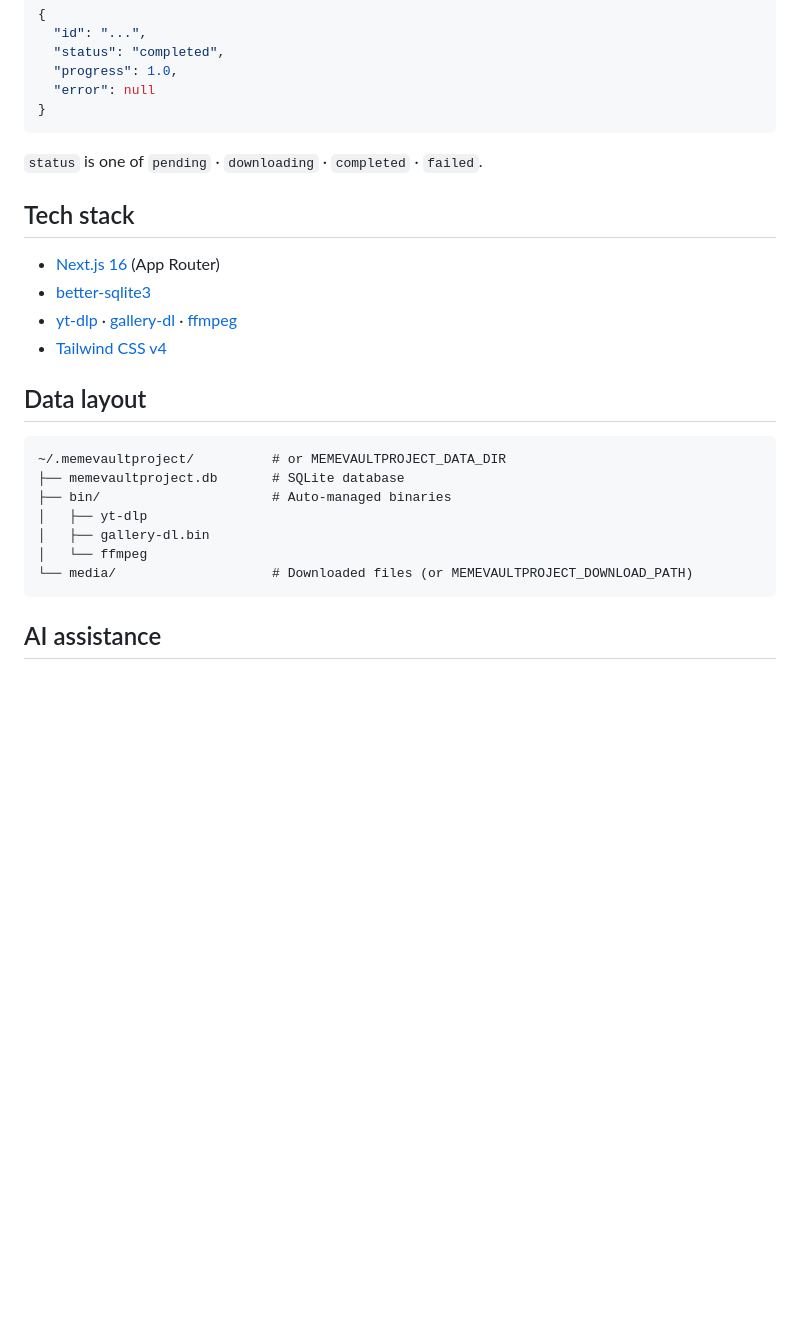
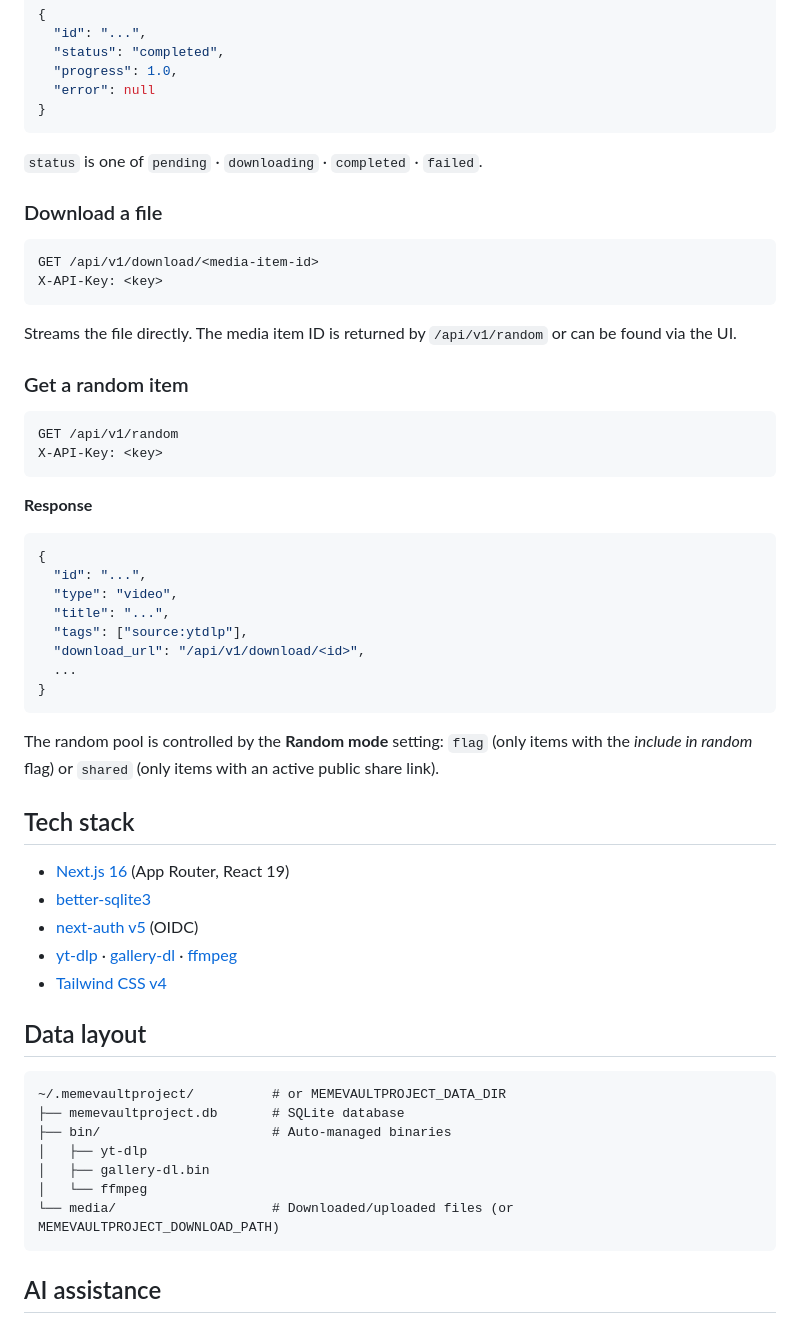
Before and after one commit to Thundernerd/MemeVaultProject, a Markdown page: README.md, the part around one of its changes. GitHub-like rendering; blank space fills up the shorter version.

````diff
--- a/README.md
+++ b/README.md
@@ -81,10 +95,41 @@ X-API-Key: <key>
 
 `status` is one of `pending` · `downloading` · `completed` · `failed`.
 
+### Download a file
+
+```http
+GET /api/v1/download/<media-item-id>
+X-API-Key: <key>
+```
+
+Streams the file directly. The media item ID is returned by `/api/v1/random` or can be found via the UI.
+
+### Get a random item
+
+```http
+GET /api/v1/random
+X-API-Key: <key>
+```
+
+**Response**
+```json
+{
+  "id": "...",
+  "type": "video",
+  "title": "...",
+  "tags": ["source:ytdlp"],
+  "download_url": "/api/v1/download/<id>",
+  ...
+}
+```
+
+The random pool is controlled by the **Random mode** setting: `flag` (only items with the _include in random_ flag) or `shared` (only items with an active public share link).
+
 ## Tech stack
 
-- [Next.js 16](https://nextjs.org/) (App Router)
+- [Next.js 16](https://nextjs.org/) (App Router, React 19)
 - [better-sqlite3](https://github.com/WiseLibs/better-sqlite3)
+- [next-auth v5](https://authjs.dev/) (OIDC)
 - [yt-dlp](https://github.com/yt-dlp/yt-dlp) · [gallery-dl](https://github.com/mikf/gallery-dl) · [ffmpeg](https://ffmpeg.org/)
 - [Tailwind CSS v4](https://tailwindcss.com/)
 
@@ -97,7 +142,7 @@ X-API-Key: <key>
 │   ├── yt-dlp
 │   ├── gallery-dl.bin
 │   └── ffmpeg
-└── media/                    # Downloaded files (or MEMEVAULTPROJECT_DOWNLOAD_PATH)
+└── media/                    # Downloaded/uploaded files (or MEMEVAULTPROJECT_DOWNLOAD_PATH)
 ```
 
 ## AI assistance
````
Also changed, not shown: other parts of README.md (+28 -14 lines).
